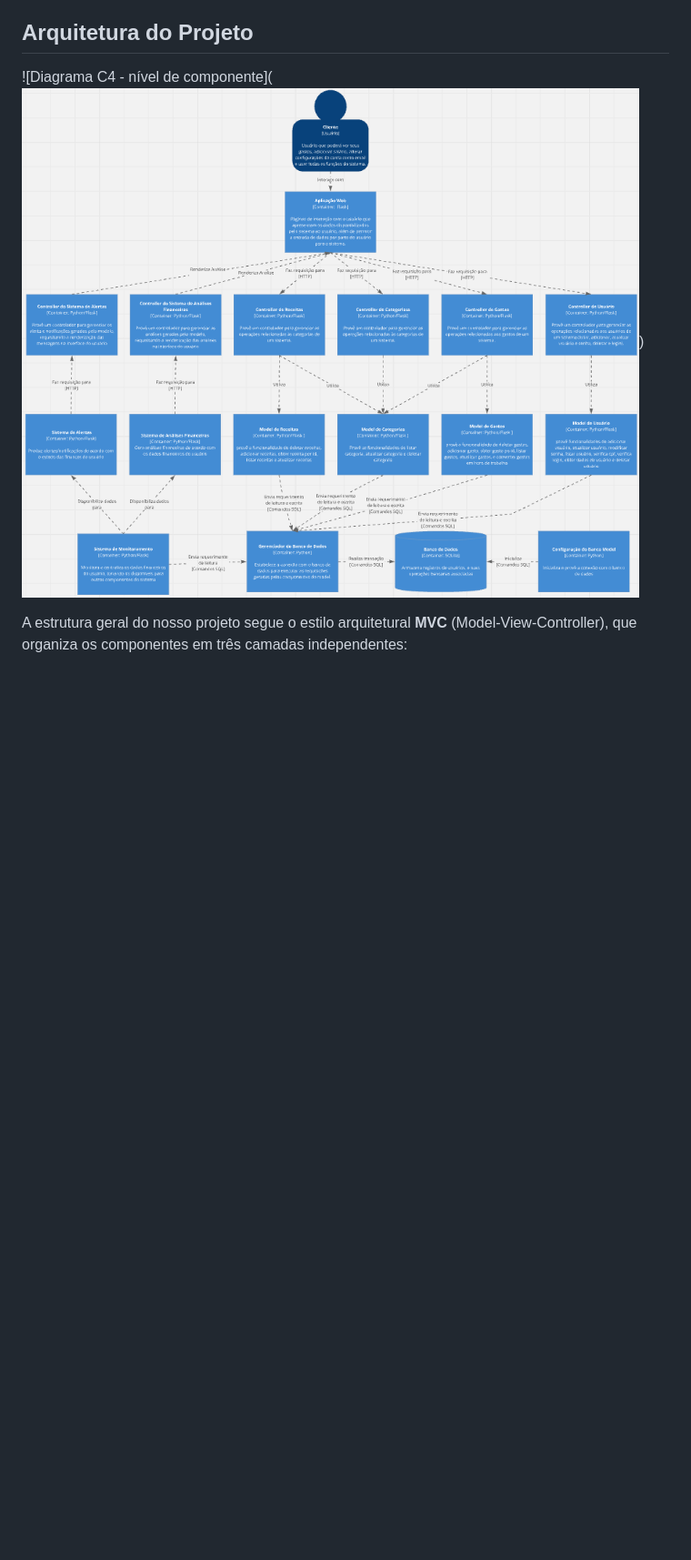
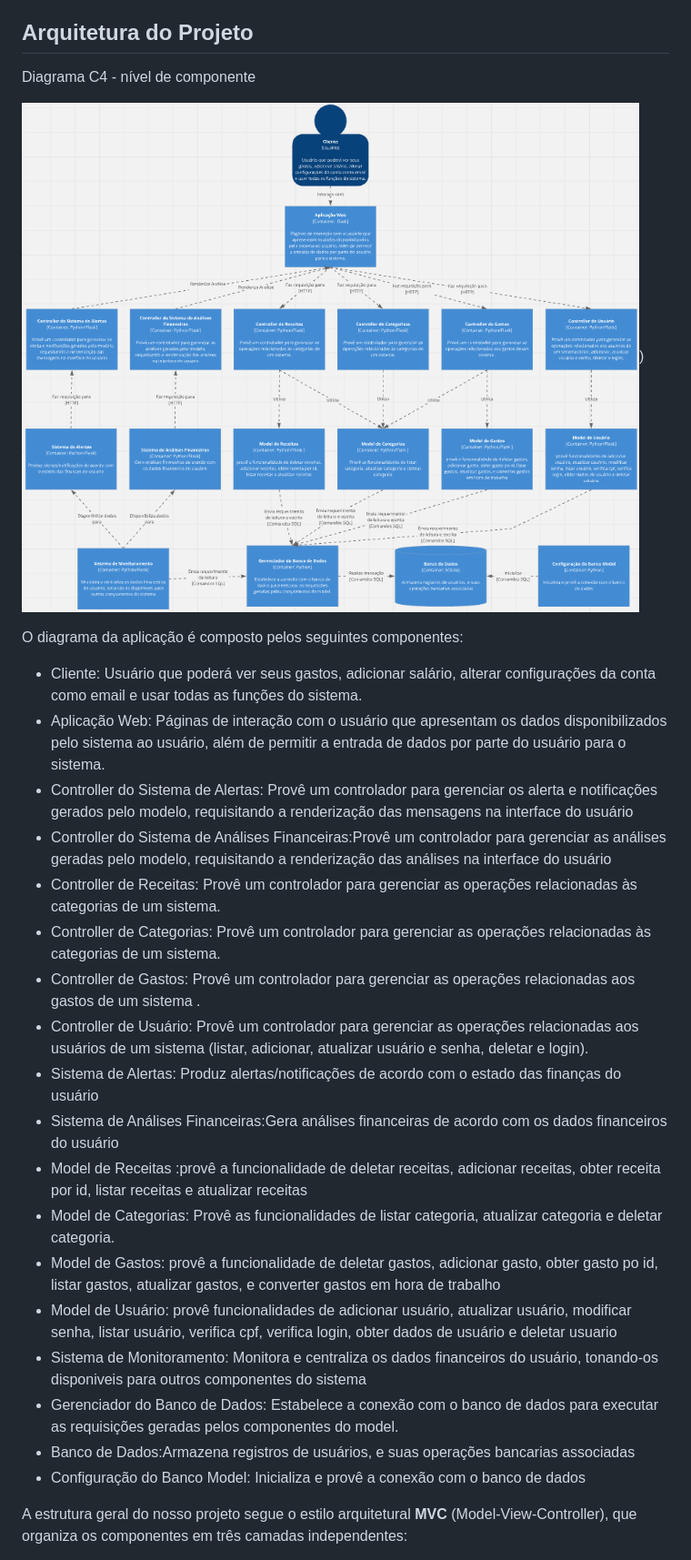
Before and after one commit to nadas-t/Projeto_MC656, a Markdown page: README.md, the part around the change. Shown: that part at 91% size. GitHub-like rendering; blank space fills up the shorter version.

Commit message:
adicionei a legenda dos componentes

```diff
--- a/README.md
+++ b/README.md
@@ -24,7 +24,33 @@ Daniel Henriques Pamplona ra:260401
 
 ## Arquitetura do Projeto
 
-![Diagrama C4 - nível de componente](![alt text - diagrama C4 a nivel de componentes](image.png))
+Diagrama C4 - nível de componente
+
+![alt text - diagrama C4 a nivel de componentes](image.png))
+
+O diagrama da aplicação é composto pelos seguintes componentes:
+
+- Cliente: Usuário que poderá ver seus gastos, adicionar salário, alterar configurações da conta como email e usar todas as funções do sistema.
+- Aplicação Web: Páginas de interação com o usuário que apresentam os dados disponibilizados pelo sistema ao usuário, além de permitir a entrada de dados por parte do usuário para o sistema.
+- Controller do Sistema de Alertas: Provê um controlador para gerenciar os alerta e notificações gerados pelo modelo, requisitando a renderização das mensagens na interface do usuário
+- Controller do Sistema de Análises Financeiras:Provê um controlador para gerenciar as análises geradas pelo modelo, requisitando a renderização das análises na interface do usuário
+- Controller de Receitas: Provê um controlador para gerenciar as operações relacionadas às categorias de um sistema.
+- Controller de Categorias: Provê um controlador para gerenciar as operações relacionadas às categorias de um sistema.
+- Controller de Gastos: Provê um controlador para gerenciar as operações relacionadas aos gastos de um sistema .
+- Controller de Usuário: Provê um controlador para gerenciar as operações relacionadas aos usuários de um sistema (listar, adicionar, atualizar usuário e senha, deletar e login).
+-  Sistema de Alertas: Produz alertas/notificações de acordo com o estado das finanças do usuário
+- Sistema de Análises Financeiras:Gera análises financeiras de acordo com os dados financeiros do usuário
+- Model de Receitas   :provê a funcionalidade de deletar receitas, adicionar receitas, obter receita por id, listar receitas e atualizar receitas
+- Model de Categorias: Provê as funcionalidades de listar categoria, atualizar categoria e deletar categoria.
+- Model de Gastos: provê a funcionalidade de deletar gastos, adicionar gasto, obter gasto po id, listar gastos, atualizar gastos, e converter gastos em hora de trabalho
+- Model de Usuário: provê funcionalidades de adicionar usuário, atualizar usuário, modificar senha, listar usuário, verifica cpf, verifica login, obter dados de usuário e deletar usuario
+- Sistema de Monitoramento: Monitora e centraliza os dados financeiros do usuário, tonando-os disponiveis para outros componentes do sistema
+- Gerenciador do Banco de Dados: Estabelece a conexão com o banco de dados para executar as requisições geradas pelos componentes do model.
+- Banco de Dados:Armazena registros de usuários, e suas operações bancarias associadas
+- Configuração do Banco Model: Inicializa e provê a conexão com o banco de dados
+
+
+
 
 A estrutura geral do nosso projeto segue o estilo arquitetural **MVC** (Model-View-Controller), que organiza os componentes em três camadas independentes:
 
```
